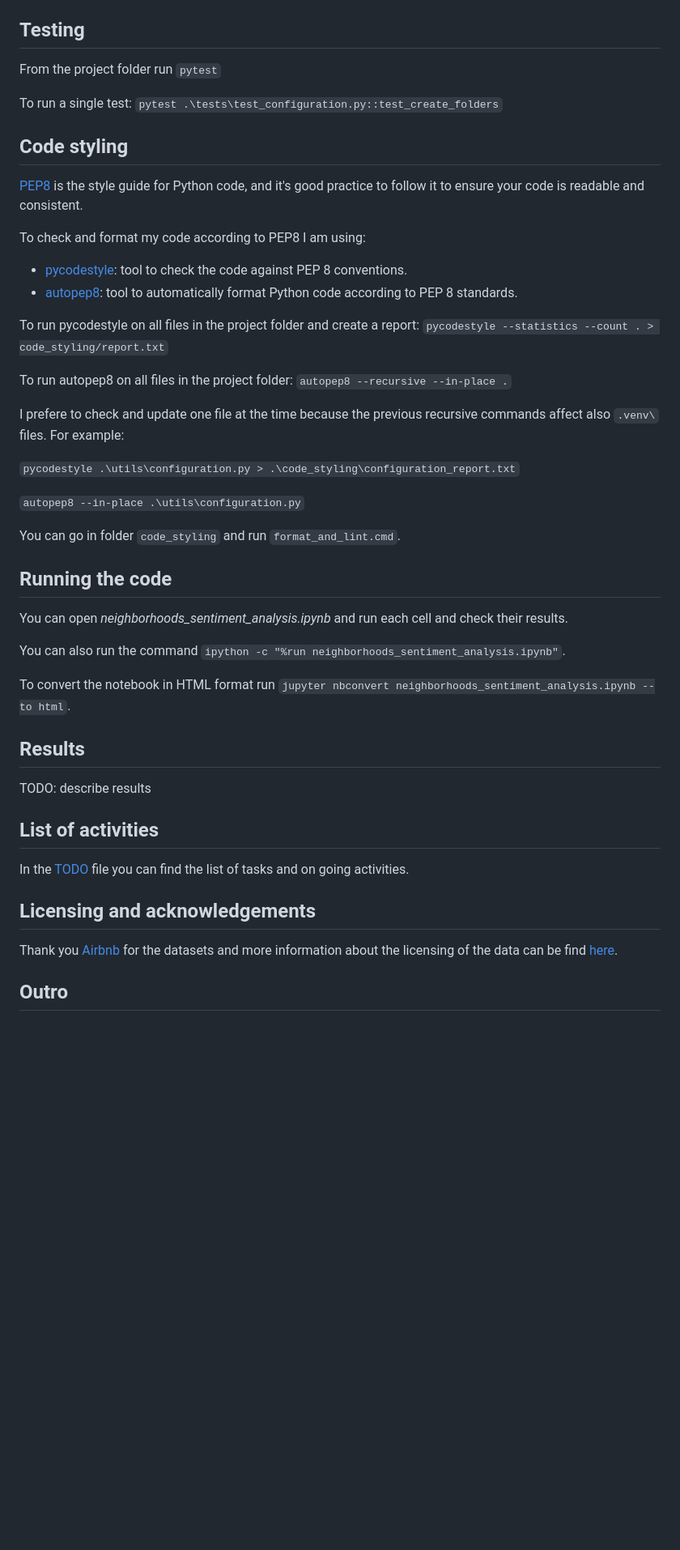
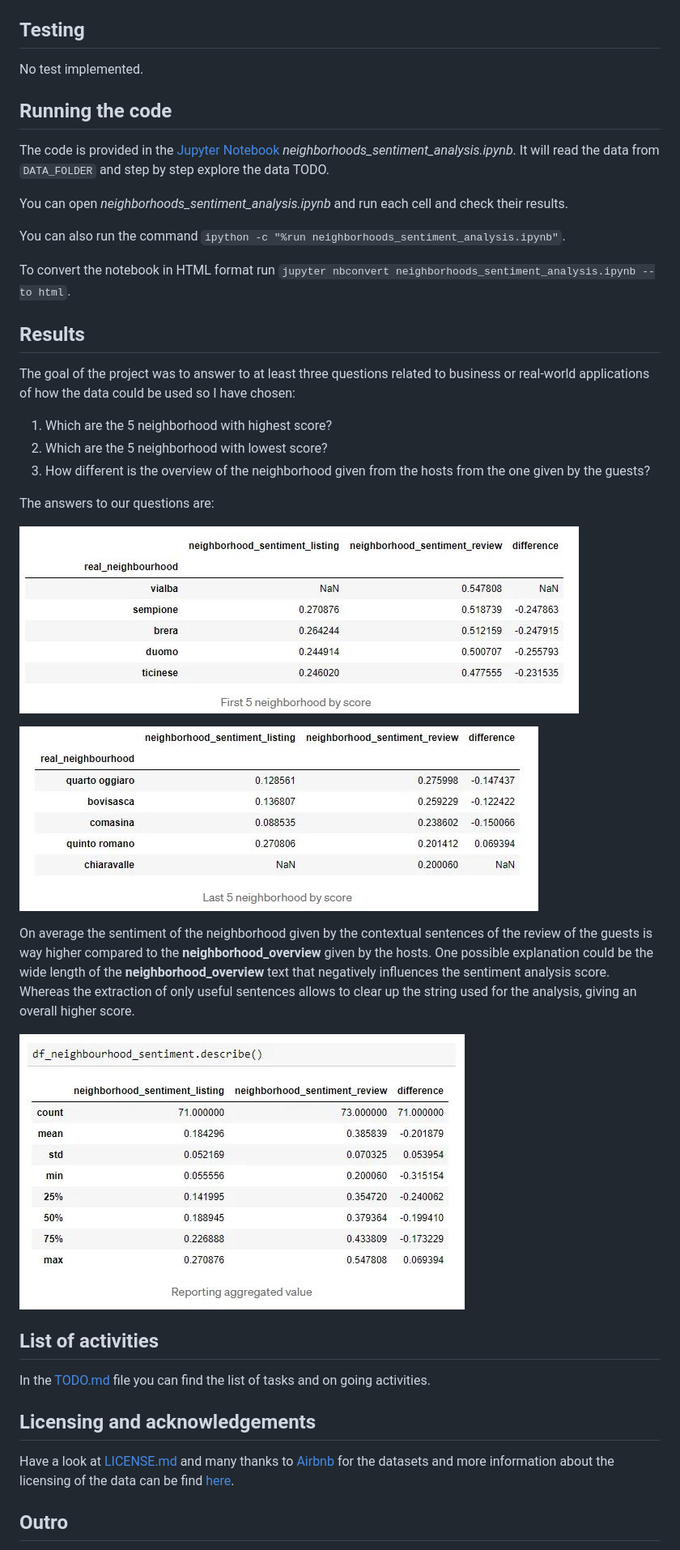
Before and after one commit to simonerigoni/write_a_data_science_blog_post_project, a Markdown page: README.md, the part around one of its changes. Shown at 81% size. Rendered like a GitHub page; pictures changed too: images/last_5_neighborhood.JPG (added), images/report.JPG (added), images/top_5_neighborhood.JPG (added); blank space fills up the shorter version.

```diff
--- a/README.md
+++ b/README.md
@@ -61,31 +53,11 @@ The code is provided in the [Jupyter Notebook](http://ipython.org/notebook.html)
 
 ## Testing
 
-From the project folder run `pytest`
-
-To run a single test: `pytest .\tests\test_configuration.py::test_create_folders`
-
-## Code styling
-
-[PEP8](https://peps.python.org/pep-0008/) is the style guide for Python code, and it's good practice to follow it to ensure your code is readable and consistent.
-
-To check and format my code according to PEP8 I am using:
-- [pycodestyle](https://pypi.org/project/pycodestyle/): tool to check the code against PEP 8 conventions.
-- [autopep8](https://pypi.org/project/autopep8/): tool to automatically format Python code according to PEP 8 standards.
-
-To run pycodestyle on all files in the project folder and create a report: `pycodestyle --statistics --count . > code_styling/report.txt`
-
-To run autopep8 on all files in the project folder: `autopep8 --recursive --in-place .`
-
-I prefere to check and update one file at the time because the previous recursive commands affect also `.venv\` files. For example:
-
-`pycodestyle .\utils\configuration.py > .\code_styling\configuration_report.txt`
-
-`autopep8 --in-place .\utils\configuration.py`
-
-You can go in folder `code_styling` and run `format_and_lint.cmd`.
+No test implemented.
 
 ## Running the code
+
+The code is provided in the [Jupyter Notebook](http://ipython.org/notebook.html) _neighborhoods_sentiment_analysis.ipynb_. It will read the data from `DATA_FOLDER` and step by step explore the data TODO.
 
 You can open _neighborhoods_sentiment_analysis.ipynb_ and run each cell and check their results.
 
@@ -95,15 +67,28 @@ To convert the notebook in HTML format run `jupyter nbconvert neighborhoods_sent
 
 ## Results
 
-TODO: describe results
+The goal of the project was to answer to at least three questions related to business or real-world applications of how the data could be used so I have chosen:
+1. Which are the 5 neighborhood with highest score?
+2. Which are the 5 neighborhood with lowest score?
+3. How different is the overview of the neighborhood given from the hosts from the one given by the guests?
+
+The answers to our questions are:
+
+![top_5_neighborhood](images/top_5_neighborhood.JPG)
+
+![last_5_neighborhood](images/last_5_neighborhood.JPG)
+
+On average the sentiment of the neighborhood given by the contextual sentences of the review of the guests is way higher compared to the **neighborhood_overview** given by the hosts. One possible explanation could be the wide length of the **neighborhood_overview** text that negatively influences the sentiment analysis score. Whereas the extraction of only useful sentences allows to clear up the string used for the analysis, giving an overall higher score.
+
+![report](images/report.JPG)
 
 ## List of activities
 
-In the [TODO](TODO.md) file you can find the list of tasks and on going activities.
+In the [TODO.md](TODO.md) file you can find the list of tasks and on going activities.
 
 ## Licensing and acknowledgements
 
-Thank you [Airbnb](https://www.airbnb.com/) for the datasets and more information about the licensing of the data can be find [here](http://insideairbnb.com/about.html).
+Have a look at [LICENSE.md](LICENSE.md) and many thanks to [Airbnb](https://www.airbnb.com/) for the datasets and more information about the licensing of the data can be find [here](http://insideairbnb.com/about.html).
 
 ## Outro
 
```
Also changed, not shown: other parts of README.md (+12 -20 lines).
